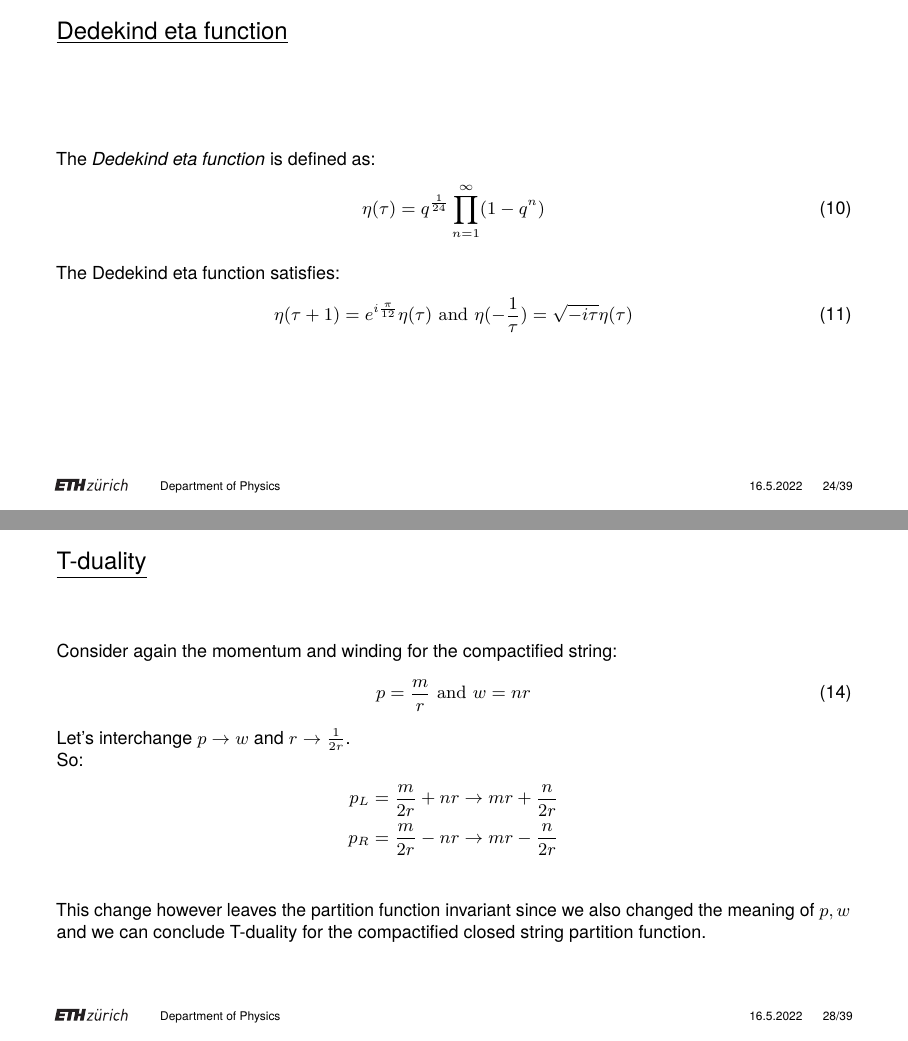
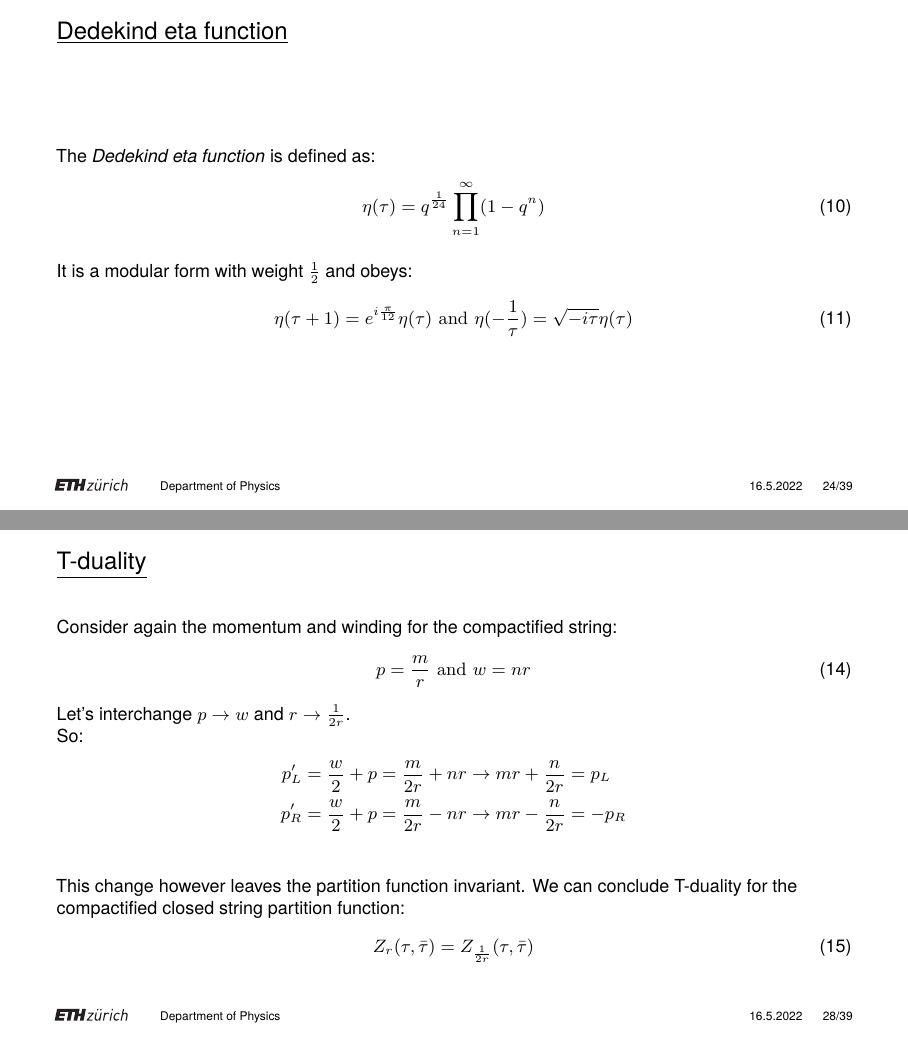
Before and after one commit to OTPS3141/ETH-pres, LaTeX slides (sample.tex): pages 25 and 29 of 40, joined at a grey line. Compiled offline with pdfLaTeX.

Commit message:
update pres

```diff
--- a/sample.tex
+++ b/sample.tex
@@ -430,7 +430,7 @@
 	% 	(q\bar{q})^{-\frac{1}{24}}\Tr(q^{L_0}\bar{q}^{\bar{L_0}}) = \frac{1}{|\eta|^2}
 	% \end{equation}
 	\\~\\
-	The Dedekind eta function satisfies:
+	It is a modular form with weight $\frac{1}{2}$ and obeys:
 	\begin{equation}
 		\eta(\tau + 1) = e^{i\frac{\pi}{12}} \eta(\tau) \textrm{ and } \eta(-\frac{1}{\tau}) = \sqrt{-i\tau}\eta(\tau)
 	\end{equation}
@@ -494,10 +494,13 @@
 	\\
 	So:
 	\begin{align*}
-		p_L &= \frac{m}{2r} + nr \rightarrow mr + \frac{n}{2r} \\
-		p_R &= \frac{m}{2r} - nr \rightarrow mr - \frac{n}{2r} \\
+		p_L' &= \frac{w}{2} + p = \frac{m}{2r} + nr \rightarrow mr + \frac{n}{2r} = p_L\\
+		p_R' &= \frac{w}{2} + p = \frac{m}{2r} - nr \rightarrow mr - \frac{n}{2r} = -p_R \\
 	\end{align*}
-	This change however leaves the partition function invariant since we also changed the meaning of $p, w$ and we can conclude T-duality for the compactified closed string partition function.
+	This change however leaves the partition function invariant. We can conclude T-duality for the compactified closed string partition function:
+	\begin{equation}
+		Z_r (\tau, \bar{\tau}) = Z_{\frac{1}{2r}} (\tau, \bar{\tau})
+	\end{equation}
 \end{frame}
 
 \begin{frame}{\underline{Return to flat space}}
```
Also changed, not shown: sample.pdf, sample.tex (14 more changed lines), 1 other file.
